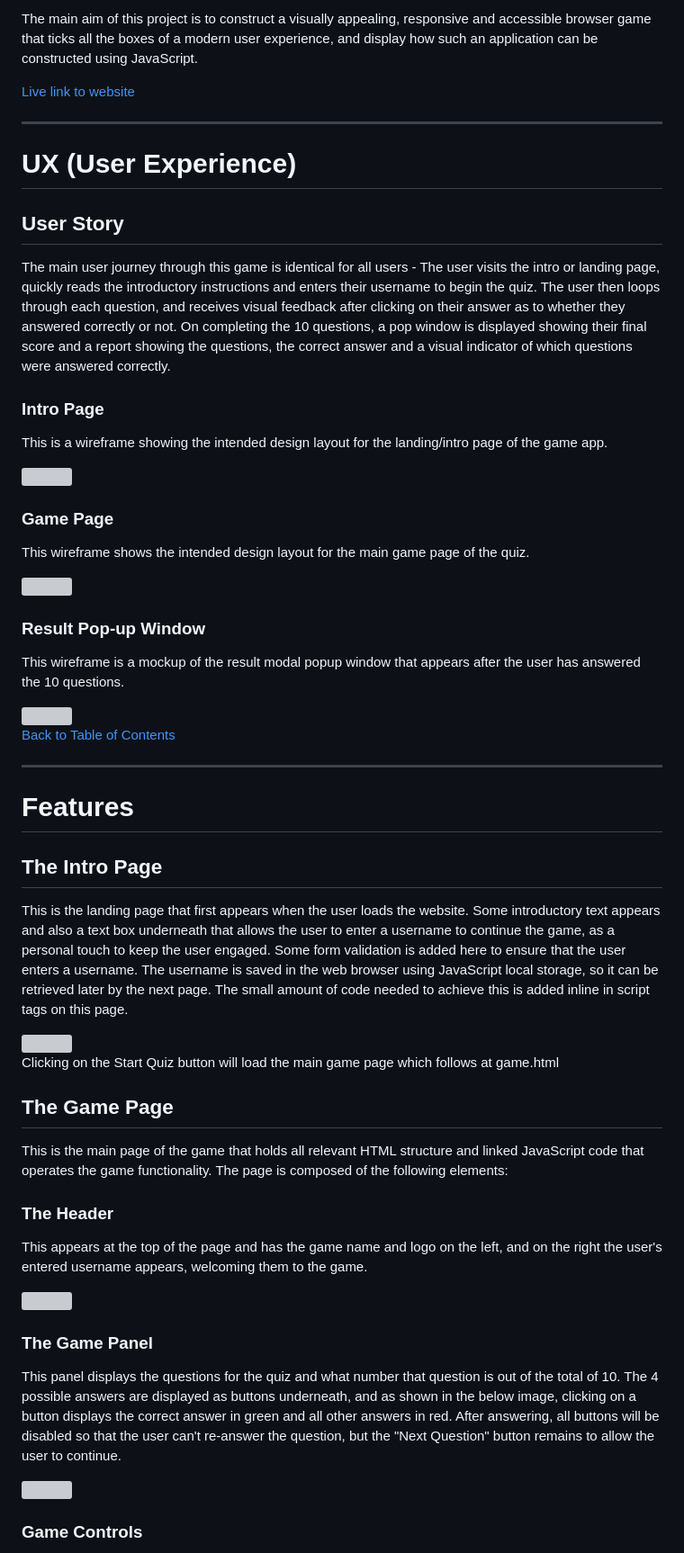
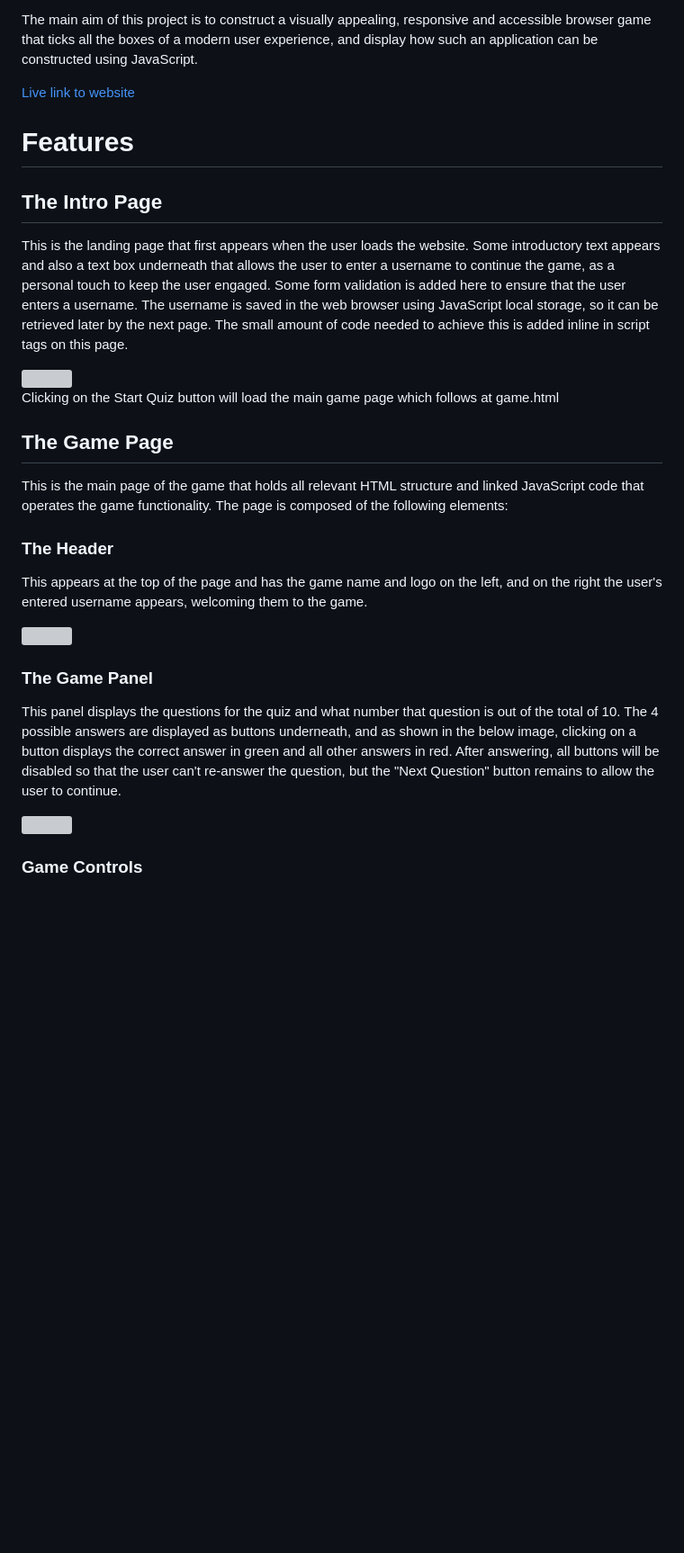
Before and after one commit to Sofski93/Project2, a Markdown page: README.md, the part around the change printed below. Shown: that part at 90% size. GitHub-like rendering; blank space fills up the shorter version; grey boxes are pictures that could not be loaded.

```diff
--- a/README.md
+++ b/README.md
@@ -8,35 +8,6 @@ The main aim of this project is to construct a visually appealing, responsive an
 
 [Live link to website]()
 
-<hr>
-
-
-# UX (User Experience)
-
-## User Story
-The main user journey through this game is identical for all users - The user visits the intro or landing page, quickly reads the introductory instructions and enters their username to begin the quiz. The user then loops through each question, and receives visual feedback after clicking on their answer as to whether they answered correctly or not. On completing the 10 questions, a pop window is displayed showing their final score and a report showing the questions, the correct answer and a visual indicator of which questions were answered correctly.
-
-
-### Intro Page
-This is a wireframe showing the intended design layout for the landing/intro page of the game app.
-
-<img src="https://github.com/kevinjohnkiely/quick-quiz-project-2/blob/main/screenshotsWireframes/Intro%20Page.png">
-
-### Game Page
-This wireframe shows the intended design layout for the main game page of the quiz.
-
-<img src="https://github.com/kevinjohnkiely/quick-quiz-project-2/blob/main/screenshotsWireframes/Game%20Page.png">
-
-### Result Pop-up Window
-
-This wireframe is a mockup of the result modal popup window that appears after the user has answered the 10 questions.
-
-<img src="https://github.com/kevinjohnkiely/quick-quiz-project-2/blob/main/screenshotsWireframes/Result%20Page.png">
-
-[Back to Table of Contents](https://github.com/kevinjohnkiely/quick-quiz-project-2#table-of-contents)
-
-<hr>
-
 # Features
 
 ## The Intro Page
```
Also changed, not shown: other parts of README.md (+6 -32 lines).
